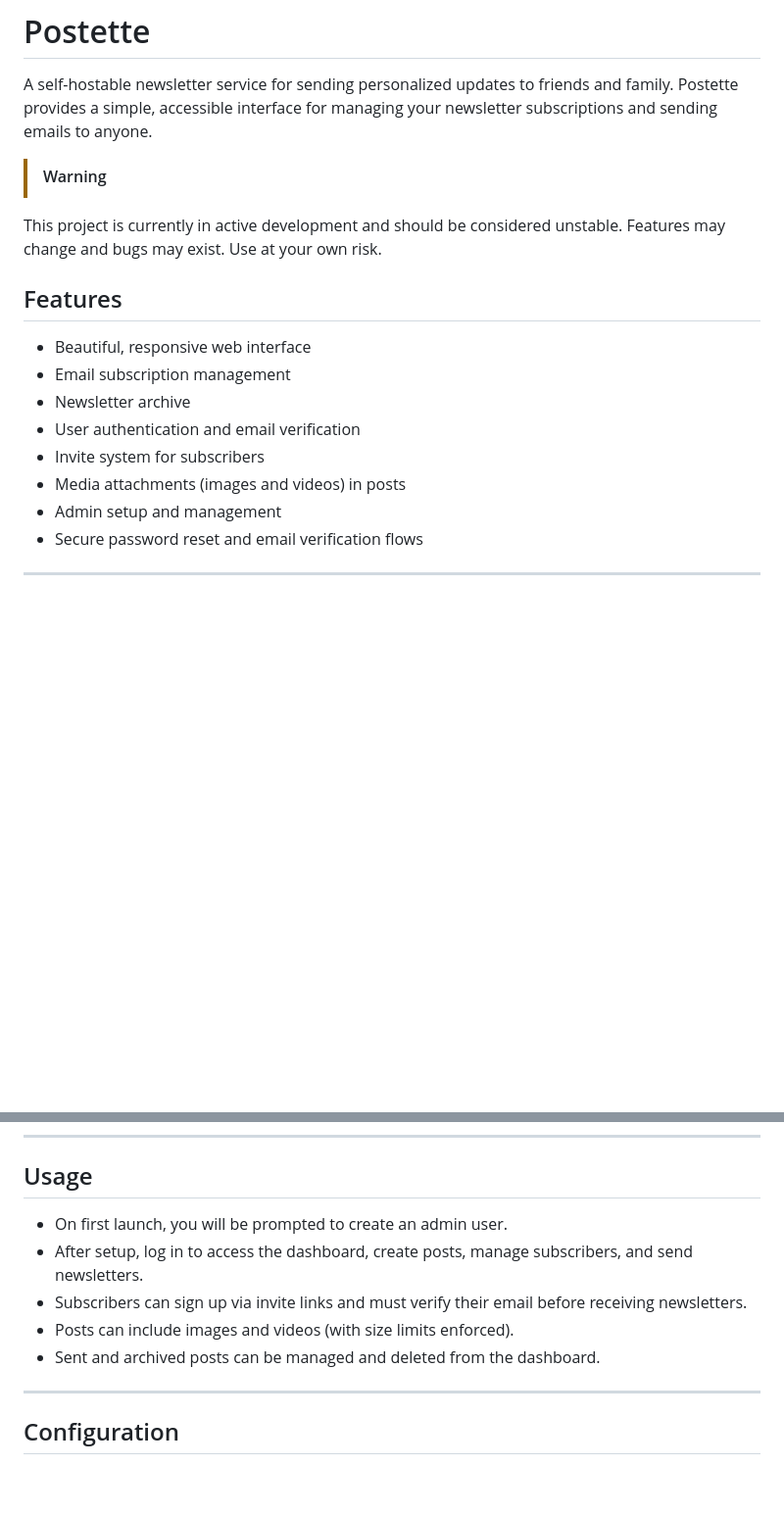
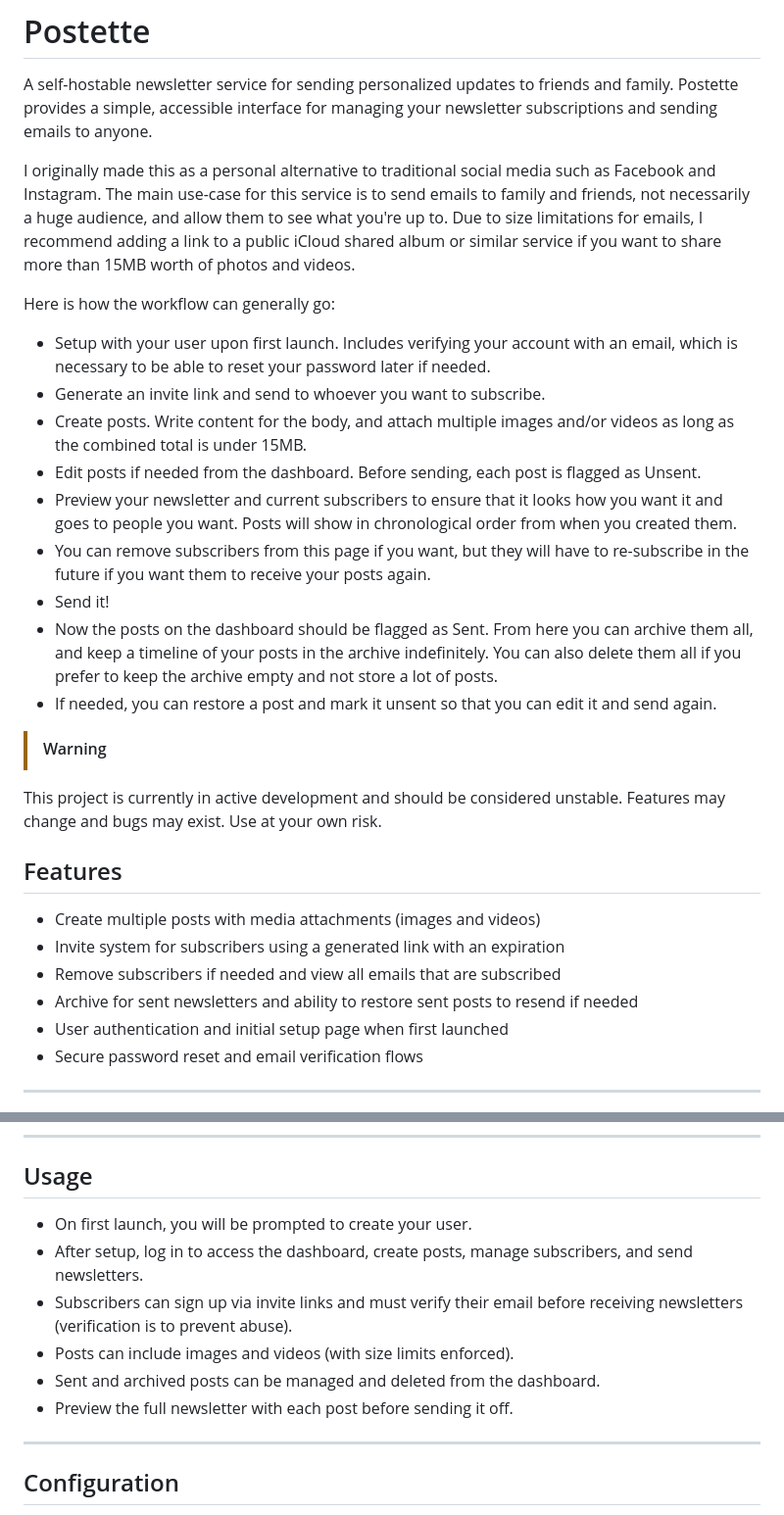
Before and after one commit to preahs/Postette, a Markdown page: README.md, 2 parts joined by grey strips. Shown at 98% size. GitHub-like rendering; blank space fills up the shorter version.

```diff
--- a/README.md
+++ b/README.md
@@ -1,19 +1,31 @@
 # Postette
 
 A self-hostable newsletter service for sending personalized updates to friends and family. Postette provides a simple, accessible interface for managing your newsletter subscriptions and sending emails to anyone.
+
+I originally made this as a personal alternative to traditional social media such as Facebook and Instagram. The main use-case for this service is to send emails to family and friends, not necessarily a huge audience, and allow them to see what you're up to. Due to size limitations for emails, I recommend adding a link to a public iCloud shared album or similar service if you want to share more than 15MB worth of photos and videos.
+
+Here is how the workflow can generally go:
+
+- Setup with your user upon first launch. Includes verifying your account with an email, which is necessary to be able to reset your password later if needed.
+- Generate an invite link and send to whoever you want to subscribe.
+- Create posts. Write content for the body, and attach multiple images and/or videos as long as the combined total is under 15MB.
+- Edit posts if needed from the dashboard. Before sending, each post is flagged as Unsent.
+- Preview your newsletter and current subscribers to ensure that it looks how you want it and goes to people you want. Posts will show in chronological order from when you created them.
+- You can remove subscribers from this page if you want, but they will have to re-subscribe in the future if you want them to receive your posts again.
+- Send it!
+- Now the posts on the dashboard should be flagged as Sent. From here you can archive them all, and keep a timeline of your posts in the archive indefinitely. You can also delete them all if you prefer to keep the archive empty and not store a lot of posts.
+- If needed, you can restore a post and mark it unsent so that you can edit it and send again.
 
 > [!WARNING]
 This project is currently in active development and should be considered unstable. Features may change and bugs may exist. Use at your own risk.
 
 ## Features
 
-- Beautiful, responsive web interface
-- Email subscription management
-- Newsletter archive
-- User authentication and email verification
-- Invite system for subscribers
-- Media attachments (images and videos) in posts
-- Admin setup and management
+- Create multiple posts with media attachments (images and videos)
+- Invite system for subscribers using a generated link with an expiration
+- Remove subscribers if needed and view all emails that are subscribed
+- Archive for sent newsletters and ability to restore sent posts to resend if needed
+- User authentication and initial setup page when first launched
 - Secure password reset and email verification flows
 
 ---
@@ -74,11 +86,12 @@ This project is currently in active development and should be considered unstabl
 
 ## Usage
 
-- On first launch, you will be prompted to create an admin user.
+- On first launch, you will be prompted to create your user.
 - After setup, log in to access the dashboard, create posts, manage subscribers, and send newsletters.
-- Subscribers can sign up via invite links and must verify their email before receiving newsletters.
+- Subscribers can sign up via invite links and must verify their email before receiving newsletters (verification is to prevent abuse).
 - Posts can include images and videos (with size limits enforced).
 - Sent and archived posts can be managed and deleted from the dashboard.
+- Preview the full newsletter with each post before sending it off.
 
 ---
 
```
